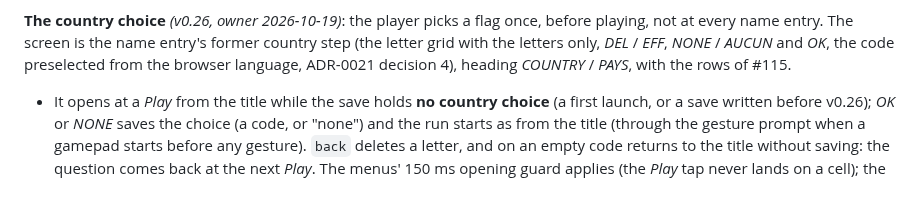
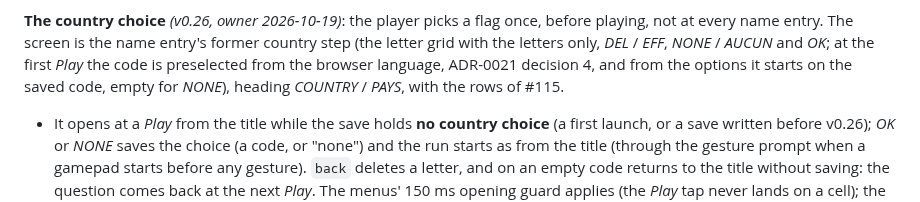
Before and after one commit to benoit-bremaud/retro-shmup, a Markdown page: docs/design/game-design-document.md, the part around the change. GitHub-like rendering.

Commit message:
docs(design): route run ends without a form address, edit the saved country
Co-Authored-By: Claude Opus 5.5 <noreply@anthropic.com>

```diff
--- a/docs/design/game-design-document.md
+++ b/docs/design/game-design-document.md
@@ -959,8 +959,9 @@ after Game over.
 
 **The country choice** *(v0.26, owner 2026-10-19)*: the player picks a flag once, before
 playing, not at every name entry. The screen is the name entry's former country step (the letter
-grid with the letters only, *DEL* / *EFF*, *NONE* / *AUCUN* and *OK*, the code preselected from
-the browser language, ADR-0021 decision 4), heading *COUNTRY* / *PAYS*, with the rows of #115.
+grid with the letters only, *DEL* / *EFF*, *NONE* / *AUCUN* and *OK*; at the first *Play* the code is
+preselected from the browser language, ADR-0021 decision 4, and from the options it starts on
+the saved code, empty for *NONE*), heading *COUNTRY* / *PAYS*, with the rows of #115.
 - It opens at a *Play* from the title while the save holds **no country choice** (a first launch,
   or a save written before v0.26); *OK* or *NONE* saves the choice (a code, or "none") and the run
   starts as from the title (through the gesture prompt when a gamepad starts before any gesture).
```
Also changed, not shown: 1 other file.
